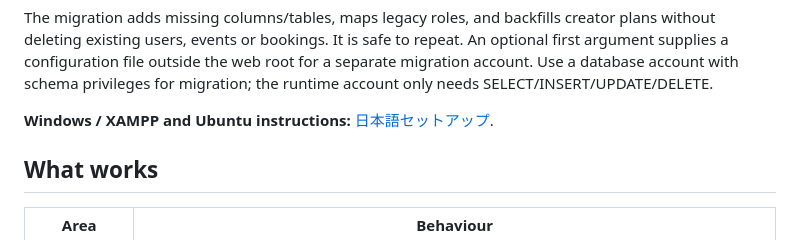
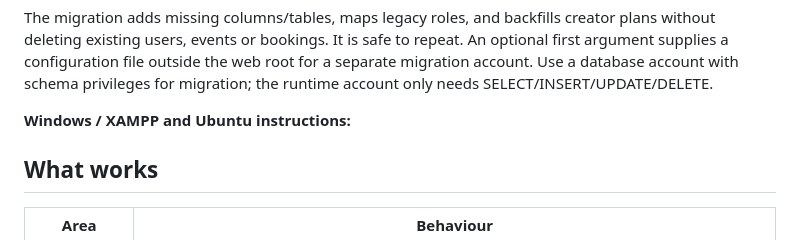
Before and after one commit to Eggshell-A/EventMangement, a Markdown page: README.md, the part around the change. Rendered like a GitHub page.

```diff
--- a/README.md
+++ b/README.md
@@ -26,7 +26,7 @@ php tools/migrate.php
 
 The migration adds missing columns/tables, maps legacy roles, and backfills creator plans without deleting existing users, events or bookings. It is safe to repeat. An optional first argument supplies a configuration file outside the web root for a separate migration account. Use a database account with schema privileges for migration; the runtime account only needs SELECT/INSERT/UPDATE/DELETE.
 
-**Windows / XAMPP and Ubuntu instructions:** [日本語セットアップ](docs/SETUP_JA.md).
+**Windows / XAMPP and Ubuntu instructions:**
 
 ## What works
 
```
